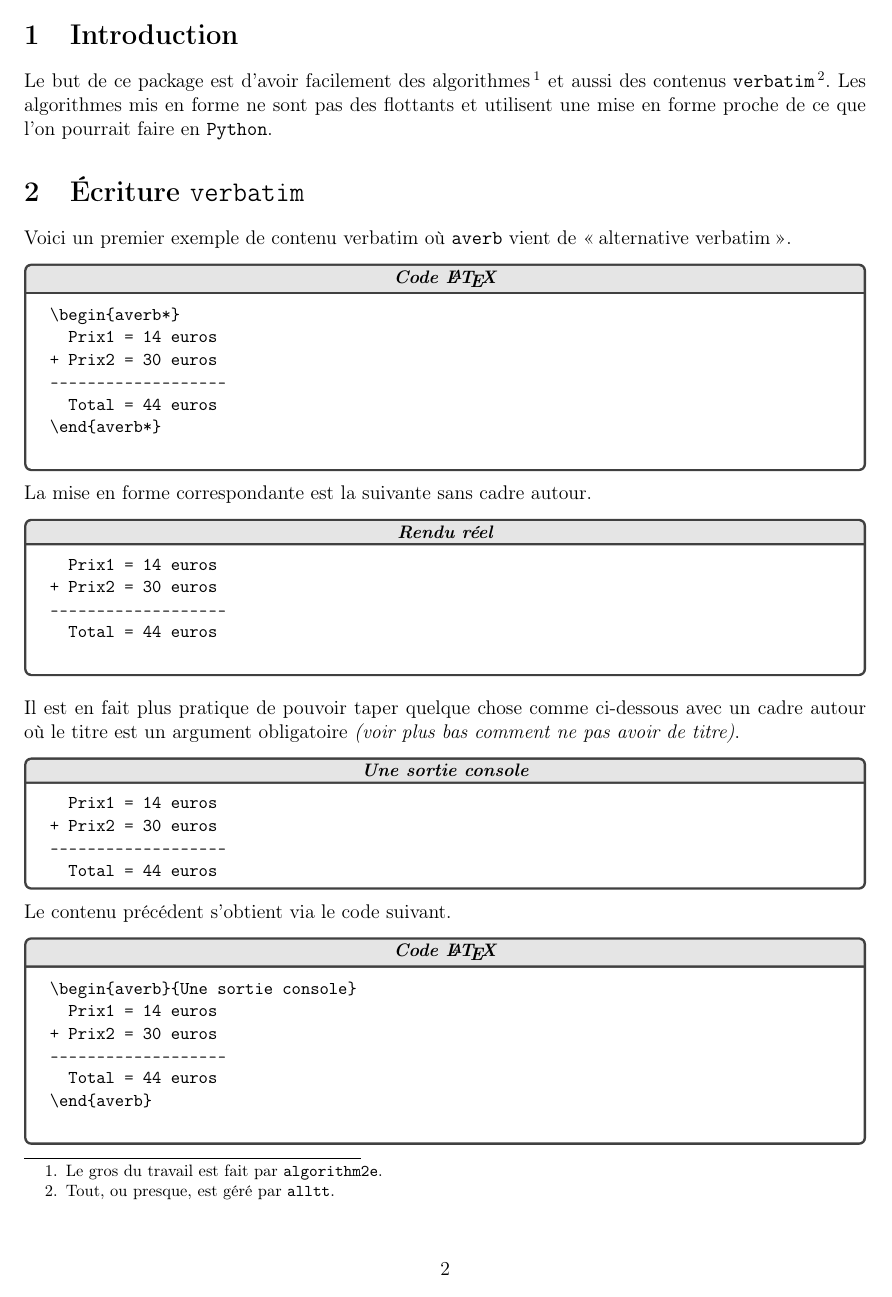
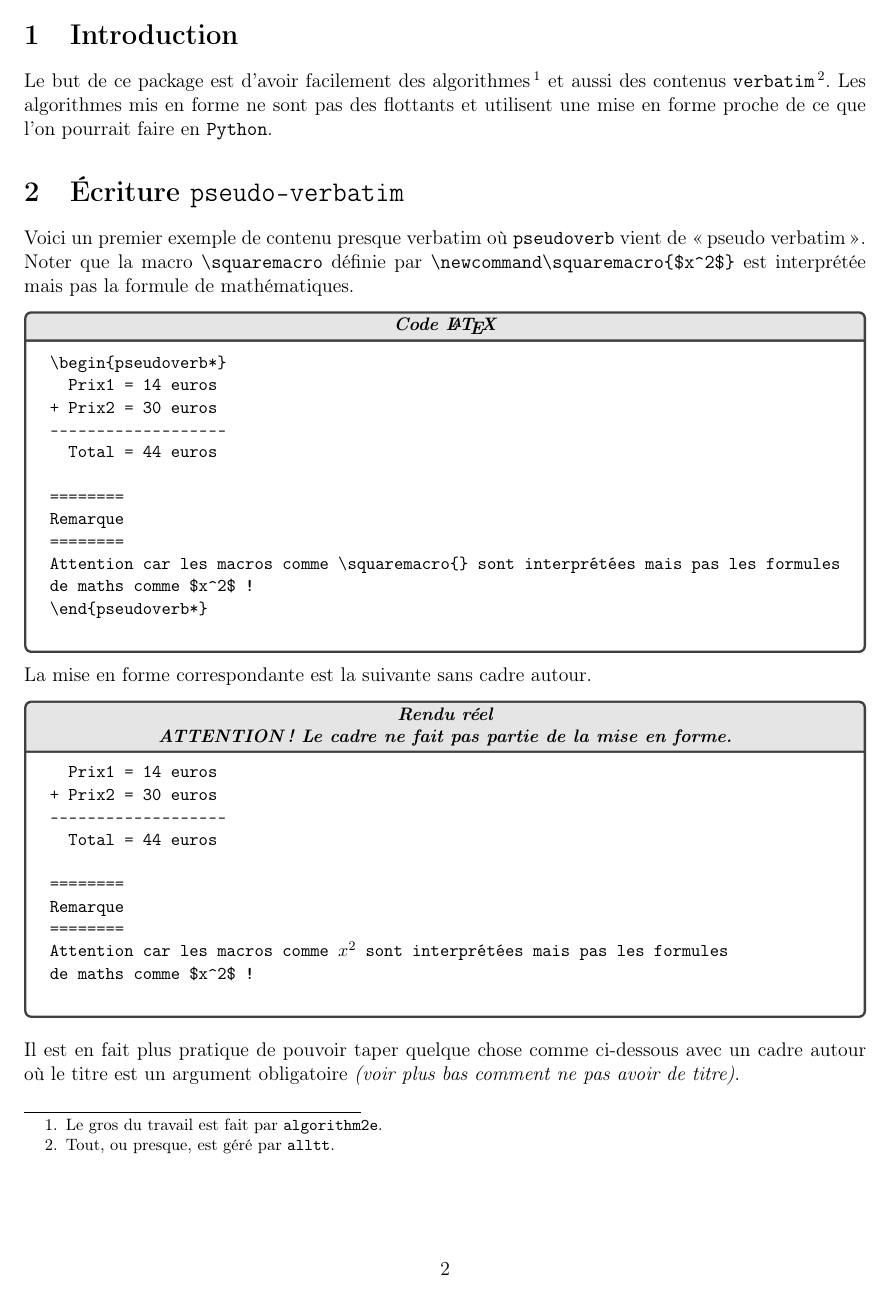
Before and after one commit to bc-latex-OLD-IT-WILL-BE-REMOVED/ly-algo, a LaTeX document (lyalgo/lyalgo-doc[fr].tex, which reads lyalgo/content/verbatim.tex, lyalgo/lyalgo.sty): page 2 of 9. Compiled offline with pdfLaTeX.

Commit message:
averb --> pseudoverb

```diff
--- a/lyalgo/content/verbatim.tex
+++ b/lyalgo/content/verbatim.tex
@@ -1,27 +1,39 @@
-Voici un premier exemple de contenu verbatim où \verb+averb+ vient de \og alternative verbatim \fg.
+Voici un premier exemple de contenu presque verbatim où \verb+pseudoverb+ vient de \og pseudo verbatim \fg. Noter que la macro \verb+\squaremacro+ définie par \verb+\newcommand\squaremacro{$x^2$}+ est interprétée mais pas la formule de mathématiques.
 
 \begin{frame-gene}[Code \LaTeX]
 	\small
 	\begin{verbatim}
-\begin{averb*}
+\begin{pseudoverb*}
   Prix1 = 14 euros
 + Prix2 = 30 euros
 -------------------
   Total = 44 euros
-\end{averb*}
+
+========
+Remarque
+========
+Attention car les macros comme \squaremacro{} sont interprétées mais pas les formules
+de maths comme $x^2$ !
+\end{pseudoverb*}
 	\end{verbatim}
 \end{frame-gene}
 
 
 La mise en forme correspondante est la suivante sans cadre autour.
 
-\begin{frame-gene}[Rendu réel]
-	\begin{averb*}
+\begin{frame-gene}[Rendu réel\\ATTENTION ! Le cadre ne fait pas partie de la mise en forme.]
+	\begin{pseudoverb*}
   Prix1 = 14 euros
 + Prix2 = 30 euros
 -------------------
   Total = 44 euros
-	\end{averb*}
+
+========
+Remarque
+========
+Attention car les macros comme \squaremacro{} sont interprétées mais pas les formules
+de maths comme $x^2$ !
+	\end{pseudoverb*}
 \end{frame-gene}
 
 
@@ -43,9 +55,8 @@ Le contenu précédent s'obtient via le code suivant.
 \begin{frame-gene}[Code \LaTeX]
 	\small
 	\begin{verbatim}
-\begin{averb}{Une sortie console}
+\begin{pseudoverb}{Une sortie console}
   Prix1 = 14 euros
 + Prix2 = 30 euros
 -------------------
   Total = 44 euros
-\end{averb}
--- a/lyalgo/lyalgo-doc[fr].tex
+++ b/lyalgo/lyalgo-doc[fr].tex
@@ -37,17 +37,16 @@
 
 \setlength{\parindent}{0cm}
 
-
-
 \newenvironment{frame-gene}[1][]{
 	\begin{tcolorbox}[title=#1, colbacktitle=black!10!white, colback=white, coltitle=black, breakable,center title, fonttitle=\bfseries\itshape\small]
 }{
 	\end{tcolorbox}
 }
 
-
 \newcommand\myquote[1]{{\itshape \og #1 \fg}}
 
+
+\newcommand\squaremacro{$x^2$}
 
 \begin{document}
 
@@ -102,7 +101,7 @@
 % ----------- %
 
 
-\section{Écriture \texttt{verbatim}}
+\section{Écriture \texttt{pseudo-verbatim}}
 
 \subimport*{content/}{verbatim}
 
--- a/lyalgo/lyalgo.sty
+++ b/lyalgo/lyalgo.sty
@@ -43,66 +43,67 @@
 
 
 
+
 % -------------------------------------- %
 % -- Settings and additional features -- %
 % -------------------------------------- %
 
 % TiKz - Flow charts styles ???????????????
-
-\tikzset{
-	decision/.style={
-		diamond,
-		draw,
+%
+%\tikzset{
+%	decision/.style={
+%		diamond,
+%		draw,
 %		fill=green!20,
-		text width=5.5em,
-		text badly centered,
-		node distance=2.5cm,
-		inner sep=0pt
-	},
-	block/.style={
-		rectangle,
-		draw,
-		fill=blue!20,
-		text width=5.5em,
-		text centered,
-		node distance=2.5cm,
-		rounded corners,
-		minimum height=2em
-	},
-	loop/.style={
-		rectangle,
-		draw,
-		fill=green!20,
-    	text width=5.5em,
-		text centered,
-		node distance=2.5cm,
-		rounded corners,
-		minimum height=2em
-	},
-	line/.style={
-		draw,
-		-latex'
-	},
-	cloud/.style={
-		draw,
-		ellipse,
-		fill=red!20,
-		node distance=2.5cm,
-    	text width=6.5em,
-		text centered,
-		minimum height=2em
-	}
-}
-
-
-
-
-
-
-
-
-
-
+%		text width=5.5em,
+%		text badly centered,
+%		node distance=2.5cm,
+%		inner sep=0pt
+%	},
+%	block/.style={
+%		rectangle,
+%		draw,
+%		fill=blue!20,
+%		text width=5.5em,
+%		text centered,
+%		node distance=2.5cm,
+%		rounded corners,
+%		minimum height=2em
+%	},
+%	loop/.style={
+%		rectangle,
+%		draw,
+%		fill=green!20,
+%    	text width=5.5em,
+%		text centered,
+%		node distance=2.5cm,
+%		rounded corners,
+%		minimum height=2em
+%	},
+%	line/.style={
+%		draw,
+%		-latex'
+%	},
+%	cloud/.style={
+%		draw,
+%		ellipse,
+%		fill=red!20,
+%		node distance=2.5cm,
+%    	text width=6.5em,
+%		text centered,
+%		minimum height=2em
+%	}
+%}
+%
+%
+%
+%
+%
+%
+%
+%
+%
+%
 
 
 
@@ -130,12 +131,12 @@
 
 % Verbatim - Frames
 
-\newenvironment{averb*}
+\newenvironment{pseudoverb*}
 	{\small\alltt}
 	{\endalltt\normalsize}
 
 
-\newenvironment{averb}[2][1]{
+\newenvironment{pseudoverb}[2][1]{
 	\centering
 	\begin{tcolorbox}[
 		width        = #1\linewidth,
@@ -146,9 +147,9 @@
 		colback      = white,
 		breakable,
 		center title]
-	\begin{averb*}
+	\begin{pseudoverb*}
 }{
-	\end{averb*}
+	\end{pseudoverb*}
 	\vspace{-1.25em}
 	\end{tcolorbox}
 }
```
Also changed, not shown: change-log/2019/10.txt (+14 -0 lines), lyalgo/content/flowchart/howto.tex (+1 -1 lines), lyalgo/lyalgo-doc[fr].pdf, lyalgo/content/verbatim.tex (13 more changed lines), lyalgo/lyalgo-doc[fr].tex (8 more changed lines).
